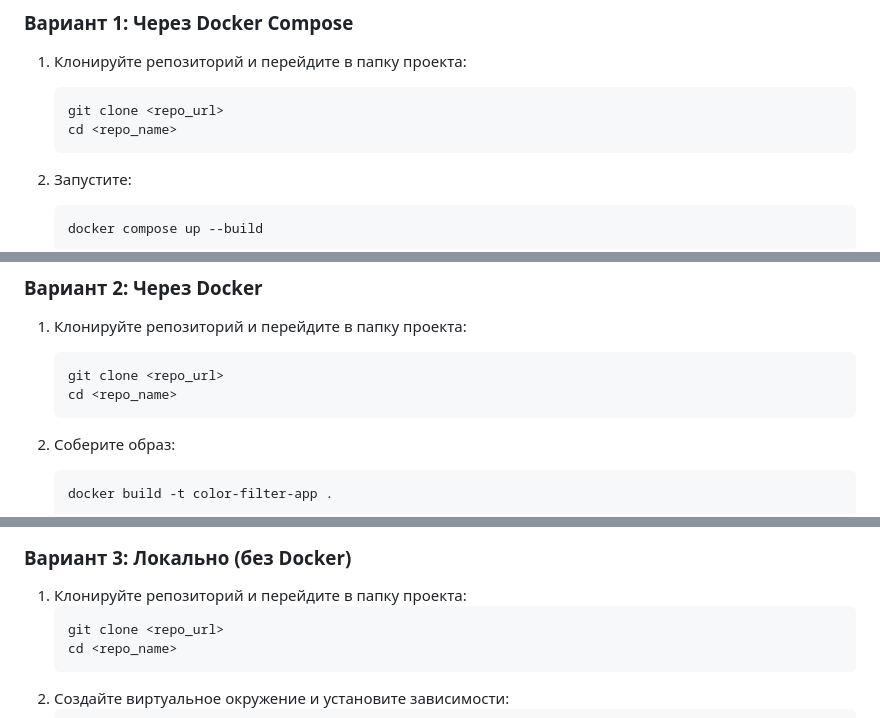
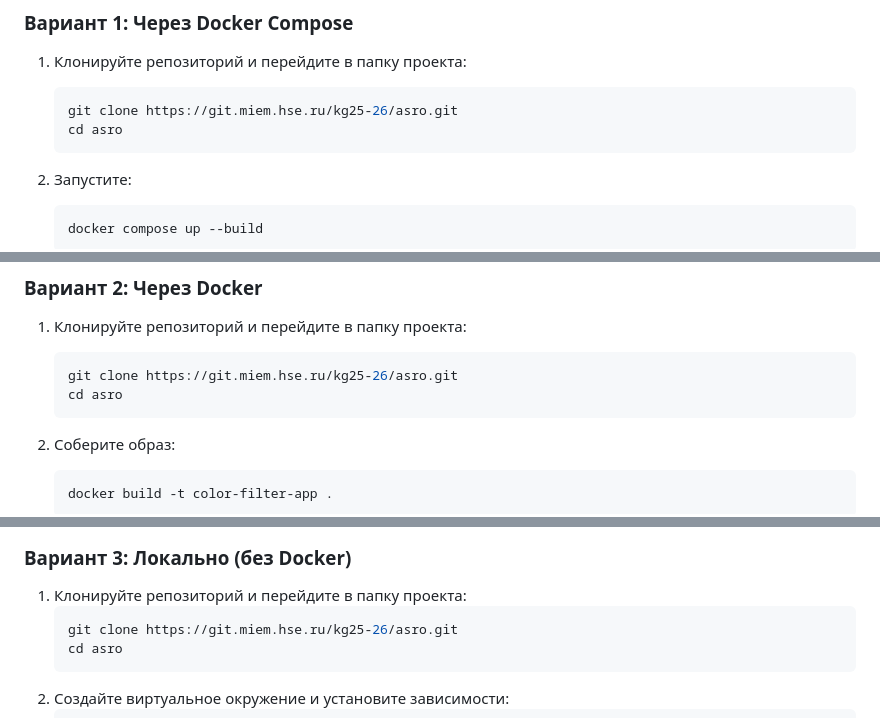
Before and after one commit to Spaceboy450/kg, a Markdown page: README.md, 3 parts joined by grey strips. GitHub-like rendering.

````diff
--- a/README.md
+++ b/README.md
@@ -18,8 +18,8 @@
 
 1. Клонируйте репозиторий и перейдите в папку проекта:
    ```bash
-   git clone <repo_url>
-   cd <repo_name>
+   git clone https://git.miem.hse.ru/kg25-26/asro.git
+   cd asro
    ```
 
 2. Запустите:
@@ -39,8 +39,8 @@
 
 1. Клонируйте репозиторий и перейдите в папку проекта:
    ```bash
-   git clone <repo_url>
-   cd <repo_name>
+   git clone https://git.miem.hse.ru/kg25-26/asro.git
+   cd asro
    ```
 
 2. Соберите образ:
@@ -59,8 +59,8 @@
 
 1. Клонируйте репозиторий и перейдите в папку проекта:
    ```bash
-   git clone <repo_url>
-   cd <repo_name>
+   git clone https://git.miem.hse.ru/kg25-26/asro.git
+   cd asro
    ```
 2. Создайте виртуальное окружение и установите зависимости:
     ```bash
````
